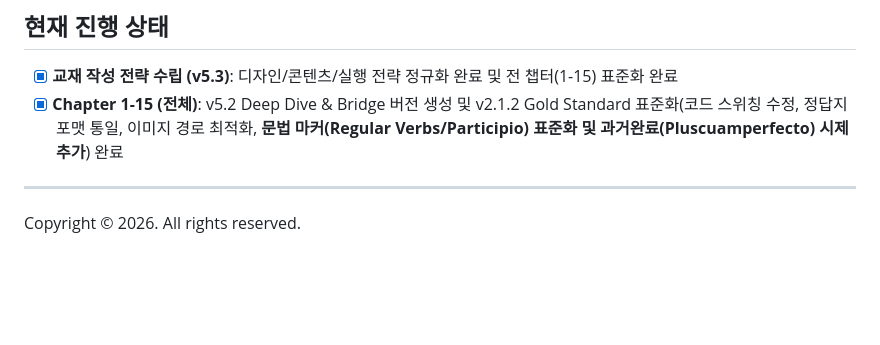
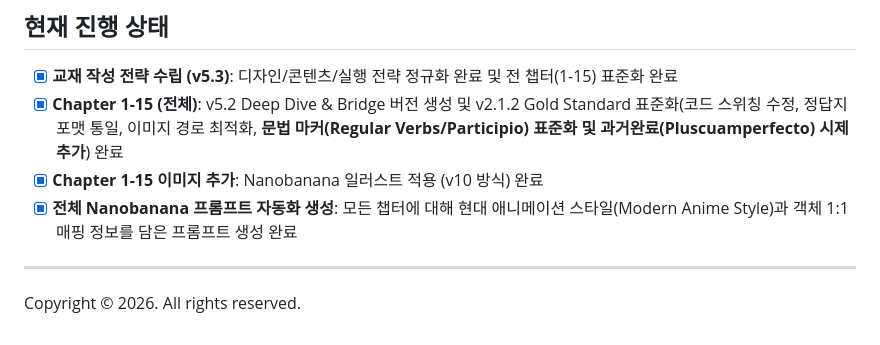
Before and after one commit to heroyik/hola-a1a2, a Markdown page: README.md, the part around one of its changes. GitHub-like rendering; blank space fills up the shorter version.

Commit message:
docs: update README.md before sync

```diff
--- a/README.md
+++ b/README.md
@@ -64,6 +64,8 @@ book/
 
 - [x] **교재 작성 전략 수립 (v5.3)**: 디자인/콘텐츠/실행 전략 정규화 완료 및 전 챕터(1-15) 표준화 완료
 - [x] **Chapter 1-15 (전체)**: v5.2 Deep Dive & Bridge 버전 생성 및 v2.1.2 Gold Standard 표준화(코드 스위칭 수정, 정답지 포맷 통일, 이미지 경로 최적화, **문법 마커(Regular Verbs/Participio) 표준화 및 과거완료(Pluscuamperfecto) 시제 추가**) 완료
+- [x] **Chapter 1-15 이미지 추가**: Nanobanana 일러스트 적용 (v10 방식) 완료
+- [x] **전체 Nanobanana 프롬프트 자동화 생성**: 모든 챕터에 대해 현대 애니메이션 스타일(Modern Anime Style)과 객체 1:1 매핑 정보를 담은 프롬프트 생성 완료
 
 ---
 Copyright © 2026. All rights reserved.
```
Also changed, not shown: other parts of README.md (+1 -1 lines).
